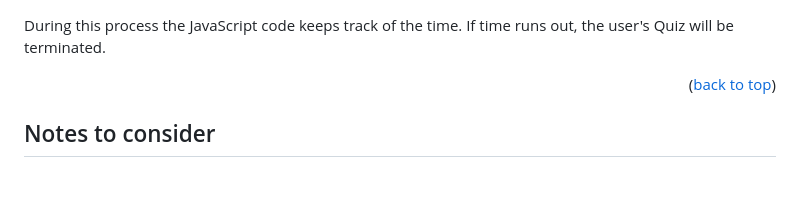
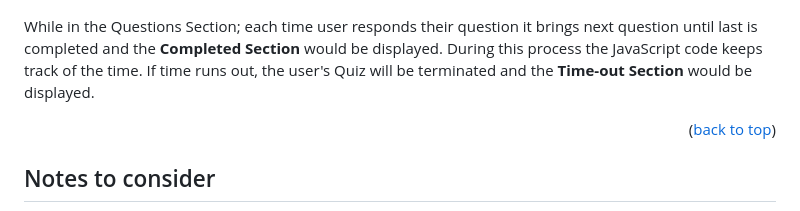
Before and after one commit to gusmiller/Code-Quiz-App, a Markdown page: README.md, the part around one of its changes. Rendered like a GitHub page; blank space fills up the shorter version.

```diff
--- a/README.md
+++ b/README.md
@@ -57,7 +57,7 @@ User will select their choice and application will validate response. Business r
 Here is the layout of the index.html
 <img src="./documents/images/CQC-008.png" height="500">
 
-During this process the JavaScript code keeps track of the time. If time runs out, the user's Quiz will be terminated.
+While in the Questions Section; each time user responds their question it brings next question until last is completed and the <strong>Completed Section</strong> would be displayed. During this process the JavaScript code keeps track of the time. If time runs out, the user's Quiz will be terminated and the <strong>Time-out Section</strong> would be displayed.
 
 <p align="right">(<a href="#readme-top">back to top</a>)</p>
 
```
Also changed, not shown: other parts of README.md (+1 -1 lines).
